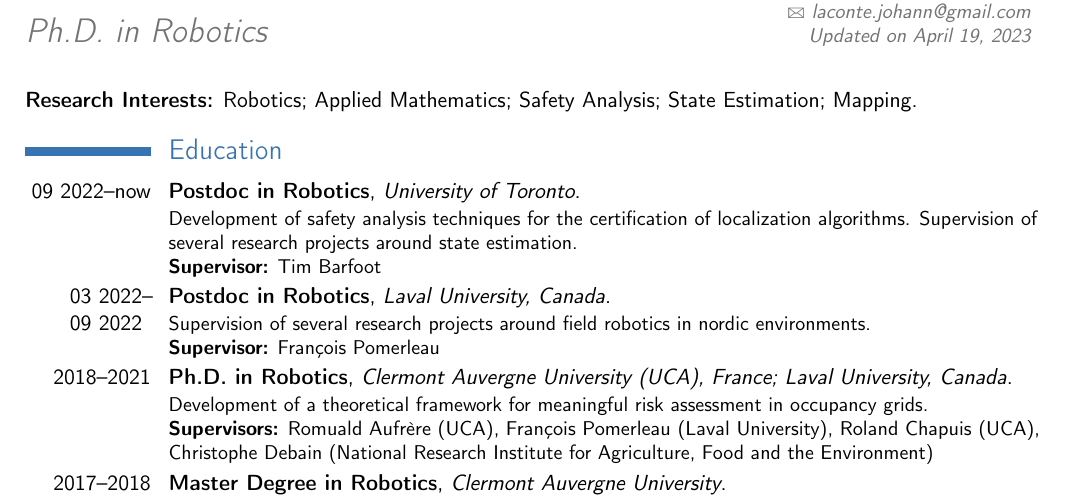
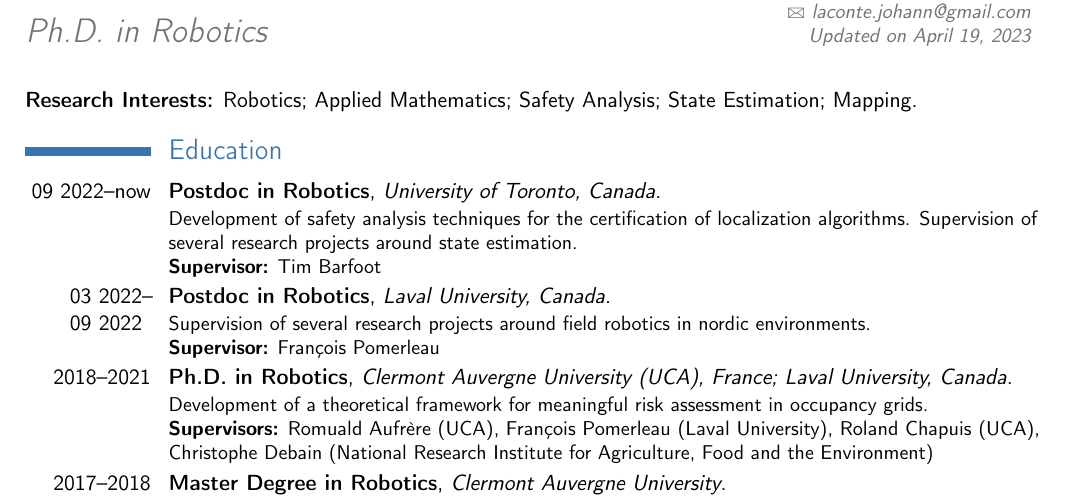
Before and after one commit to JohannLac/academic_resume, a LaTeX CV (JohannLaconte.tex): part of page 1 of 3, cut so that both start at the same text. Compiled offline with pdfLaTeX.

Commit message:
fix typo

```diff
--- a/JohannLaconte.tex
+++ b/JohannLaconte.tex
@@ -52,7 +52,7 @@ mincitenames=1,
 \vskip-2em
 \textbf{Research Interests:} Robotics; Applied Mathematics; Safety Analysis; State Estimation; Mapping.
 \section{Education}
-  \cventry{09 2022--now}{Postdoc in Robotics}{University of Toronto}{}{}{Development of safety analysis techniques for the certification of localization algorithms. Supervision of several research projects around state estimation.\\ \textbf{Supervisor:} Tim Barfoot}  % arguments 3 to 6 can be left empty
+\cventry{09 2022--now}{Postdoc in Robotics}{University of Toronto, Canada}{}{}{Development of safety analysis techniques for the certification of localization algorithms. Supervision of several research projects around state estimation.\\ \textbf{Supervisor:} Tim Barfoot}  % arguments 3 to 6 can be left empty
 
   \cventry{03 2022--\\09 2022\hskip.4em}{Postdoc in Robotics}{Laval University, Canada}{}{}{Supervision of several research projects around field robotics in nordic environments. \\ \textbf{Supervisor:} François Pomerleau}  % arguments 3 to 6 can be left empty
 
```
Also changed, not shown: JohannLaconte.pdf.
